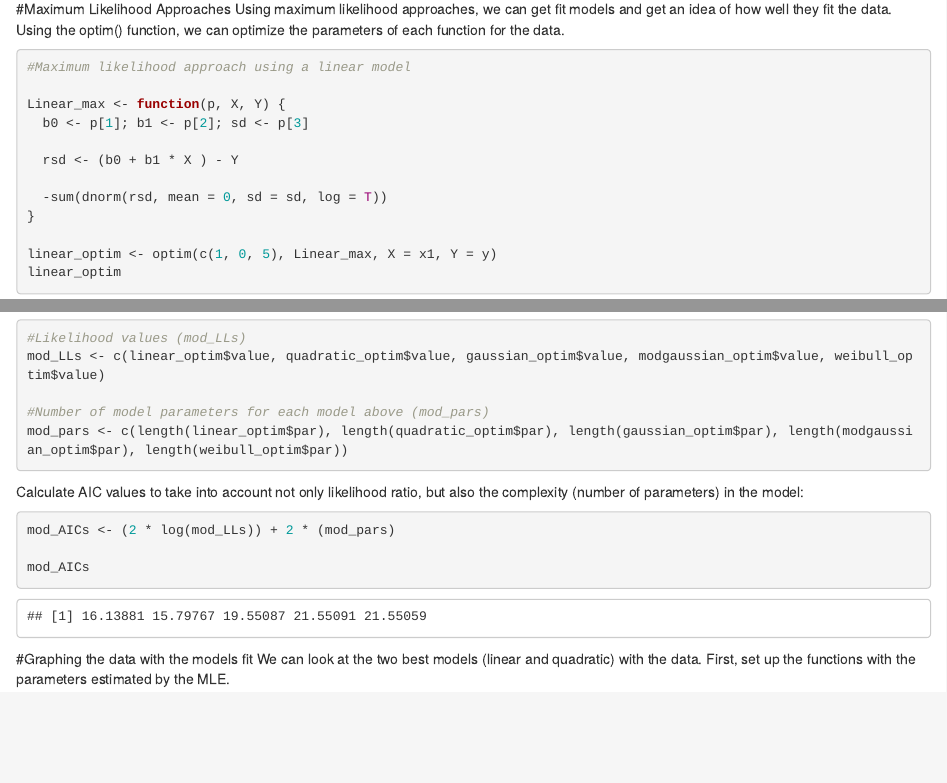
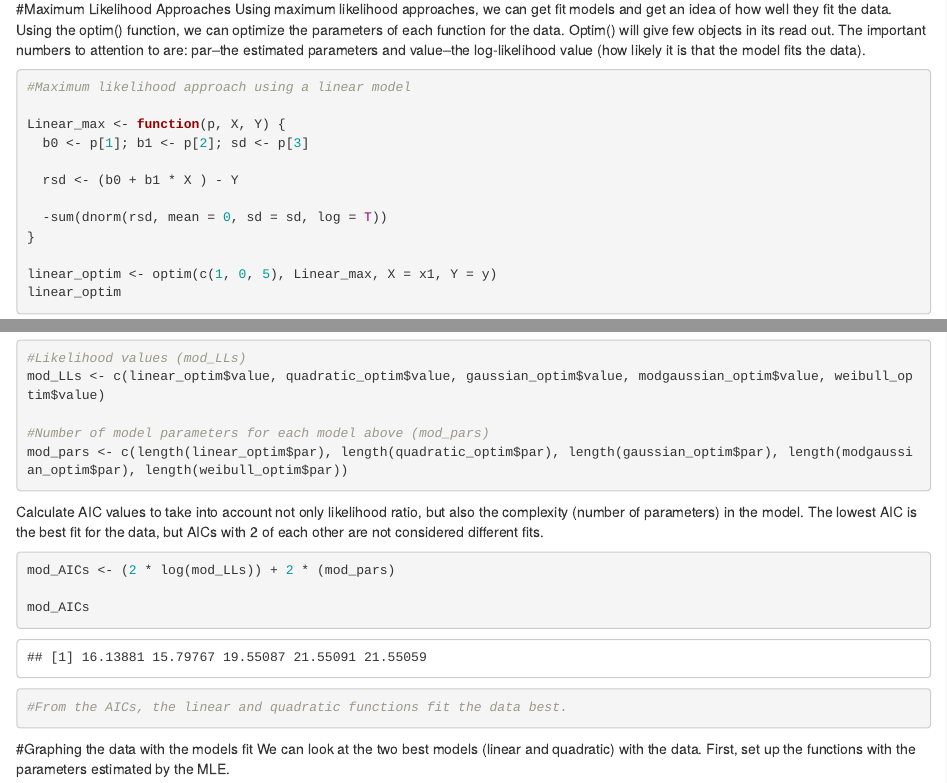
Before and after one commit to Wellingem/Metabolic_thermal_performance_curves, an R Markdown document (R/Metabolic_Thermal_Perf_Curves.Rmd): the page in a window 1100 px wide, from 970 px down, and a second part further down, joined at a grey line. Rendered offline with R 4.5, knitr and Pandoc, with nearby package versions.

Commit message:
Fixing things from code review

````diff
--- a/R/Metabolic_Thermal_Perf_Curves.Rmd
+++ b/R/Metabolic_Thermal_Perf_Curves.Rmd
@@ -32,6 +32,7 @@ raw_plot
 
 #Maximum Likelihood Approaches
 Using maximum likelihood approaches, we can get fit models and get an idea of how well they fit the data. Using the optim() function, we can optimize the parameters of each function for the data.
+Optim() will give few objects in its read out. The important numbers to attention to are: par--the estimated parameters and value--the log-likelihood value (how likely it is that the model fits the data).
 
 ```{r}
 #Maximum likelihood approach using a linear model
@@ -117,13 +118,13 @@ mod_pars <- c(length(linear_optim$par), length(quadratic_optim$par), length(gaus
 ```
 
 
-Calculate AIC values to take into account not only likelihood ratio, but also the complexity
-(number of parameters) in the model:
+Calculate AIC values to take into account not only likelihood ratio, but also the complexity (number of parameters) in the model. The lowest AIC is the best fit for the data, but AICs with 2 of each other are not considered different fits.
 
 ```{r}
 mod_AICs <- (2 * log(mod_LLs)) + 2 * (mod_pars)
 
 mod_AICs
+#From the AICs, the linear and quadratic functions fit the data best.
 ```
 
 #Graphing the data with the models fit
````
